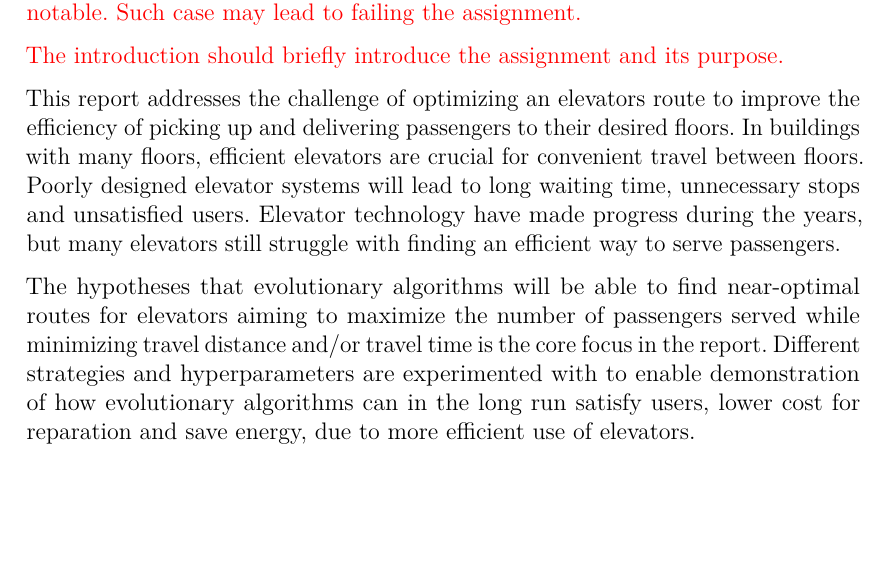
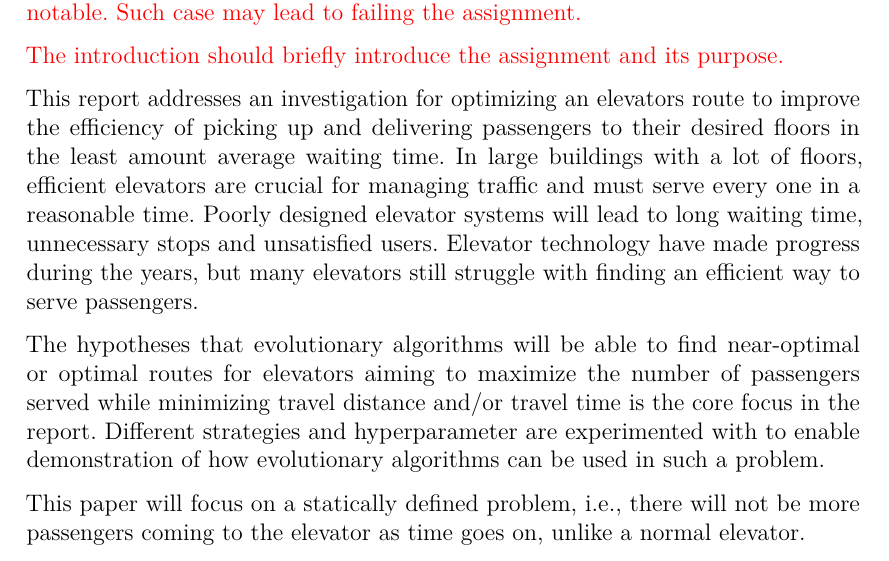
Before and after one commit to Civil-Data/Grupp24, a LaTeX document (report/main.tex, which reads report/Introduction.tex): part of page 3 of 9, cut so that both start at the same text, the shorter picture padded with empty space. Compiled offline with pdfLaTeX.

Commit message:
Small add to intro

```diff
--- a/report/Introduction.tex
+++ b/report/Introduction.tex
@@ -4,15 +4,15 @@
 
 \textcolor{red}{The introduction should briefly introduce the assignment and its purpose.}
 
-This report addresses the challenge of optimizing an elevators route to improve the efficiency of picking up and
-delivering passengers to their desired floors.
-In buildings with many floors, efficient elevators are crucial for convenient travel between floors.
+This report addresses an investigation for optimizing an elevators route to improve the efficiency of picking up and delivering passengers to their desired floors in the least amount average waiting time.
+In large buildings with a lot of floors, efficient elevators are crucial for managing traffic and must serve every one in a reasonable time.
 Poorly designed elevator systems will lead to long waiting time, unnecessary stops and unsatisfied users.
 Elevator technology have made progress during the years, but many elevators still struggle with finding an efficient way
 to serve passengers.
 
-The hypotheses that evolutionary algorithms will be able to find near-optimal routes for elevators
+The hypotheses that evolutionary algorithms will be able to find near-optimal or optimal routes for elevators
 aiming to maximize the number of passengers served while minimizing travel distance and/or travel time is
-the core focus in the report. Different strategies and hyperparameters are experimented with to enable
-demonstration of how evolutionary algorithms can in the long run satisfy users, lower cost for reparation
-and save energy, due to more efficient use of elevators.
+the core focus in the report. Different strategies and hyperparameter are experimented with to enable
+demonstration of how evolutionary algorithms can be used in such a problem.
+
+This paper will focus on a statically defined problem, i.e., there will not be more passengers coming to the elevator as time goes on, unlike a normal elevator.
```
